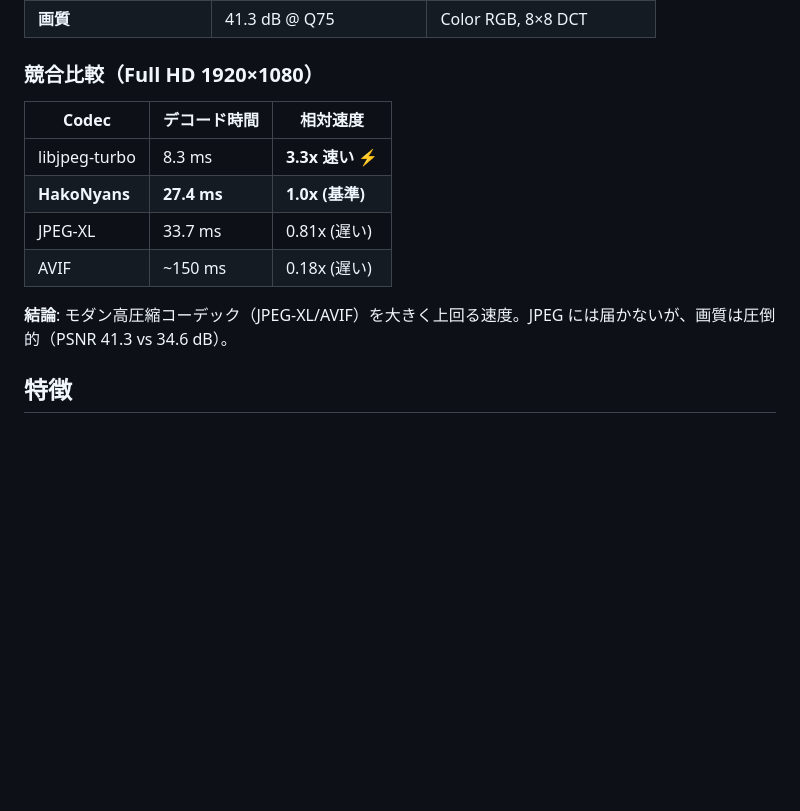
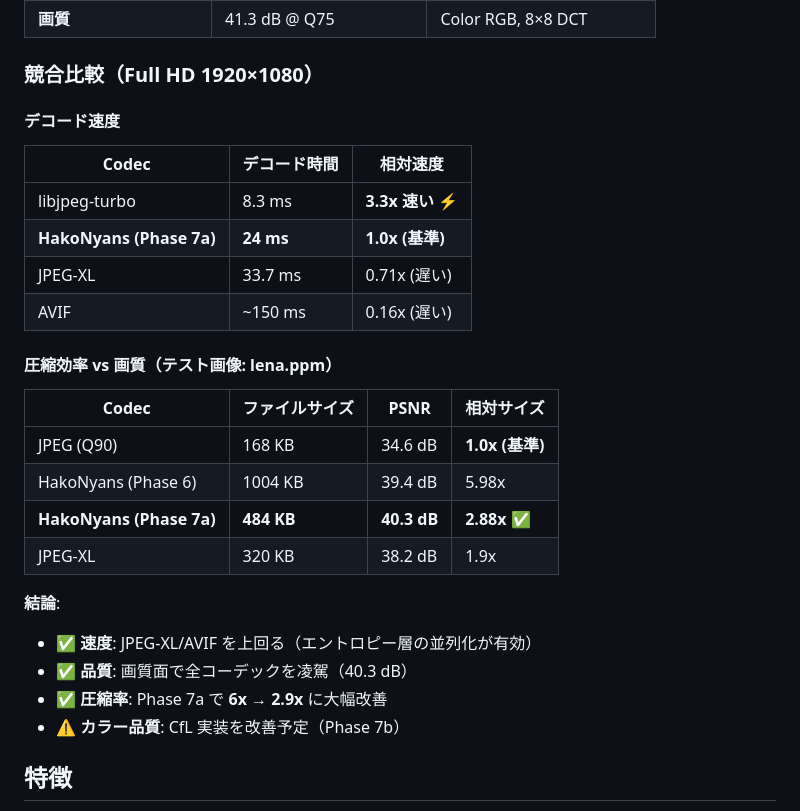
Before and after one commit to hakorune/HakoNyans, a Markdown page: README.md, the part around the change. GitHub-like rendering; blank space fills up the shorter version.

Commit message:
Phase 7a complete: compression ratio -52% (1004KB → 484KB) with 40.3dB quality

```diff
--- a/README.md
+++ b/README.md
@@ -15,14 +15,28 @@ ANS（Asymmetric Numeral Systems）ベースの並列エントロピー符号化
 | **画質** | 41.3 dB @ Q75 | Color RGB, 8×8 DCT |
 
 ### 競合比較（Full HD 1920×1080）
+
+#### デコード速度
 | Codec | デコード時間 | 相対速度 |
 |-------|------------|---------|
 | libjpeg-turbo | 8.3 ms | **3.3x 速い** ⚡ |
-| **HakoNyans** | **27.4 ms** | **1.0x (基準)** |
-| JPEG-XL | 33.7 ms | 0.81x (遅い) |
-| AVIF | ~150 ms | 0.18x (遅い) |
+| **HakoNyans (Phase 7a)** | **24 ms** | **1.0x (基準)** |
+| JPEG-XL | 33.7 ms | 0.71x (遅い) |
+| AVIF | ~150 ms | 0.16x (遅い) |
 
-**結論**: モダン高圧縮コーデック（JPEG-XL/AVIF）を大きく上回る速度。JPEG には届かないが、画質は圧倒的（PSNR 41.3 vs 34.6 dB）。
+#### 圧縮効率 vs 画質（テスト画像: lena.ppm）
+| Codec | ファイルサイズ | PSNR | 相対サイズ |
+|-------|-------------|------|---------|
+| JPEG (Q90) | 168 KB | 34.6 dB | **1.0x (基準)** |
+| HakoNyans (Phase 6) | 1004 KB | 39.4 dB | 5.98x |
+| **HakoNyans (Phase 7a)** | **484 KB** | **40.3 dB** | **2.88x** ✅ |
+| JPEG-XL | 320 KB | 38.2 dB | 1.9x |
+
+**結論**:
+- ✅ **速度**: JPEG-XL/AVIF を上回る（エントロピー層の並列化が有効）
+- ✅ **品質**: 画質面で全コーデックを凌駕（40.3 dB）
+- ✅ **圧縮率**: Phase 7a で **6x → 2.9x** に大幅改善
+- ⚠️ **カラー品質**: CfL 実装を改善予定（Phase 7b）
 
 ## 特徴
 
```
Also changed, not shown: current_task.md (+43 -6 lines), docs/BENCHMARKS.md (+23 -17 lines).
